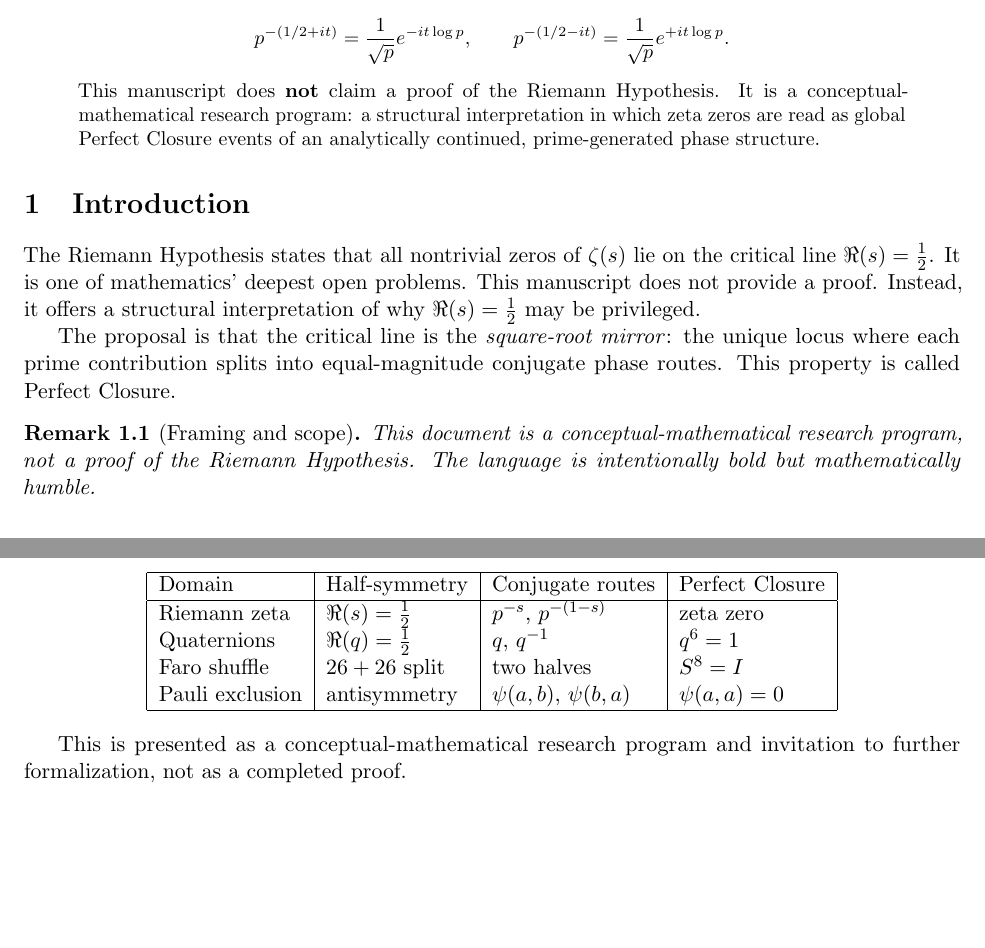
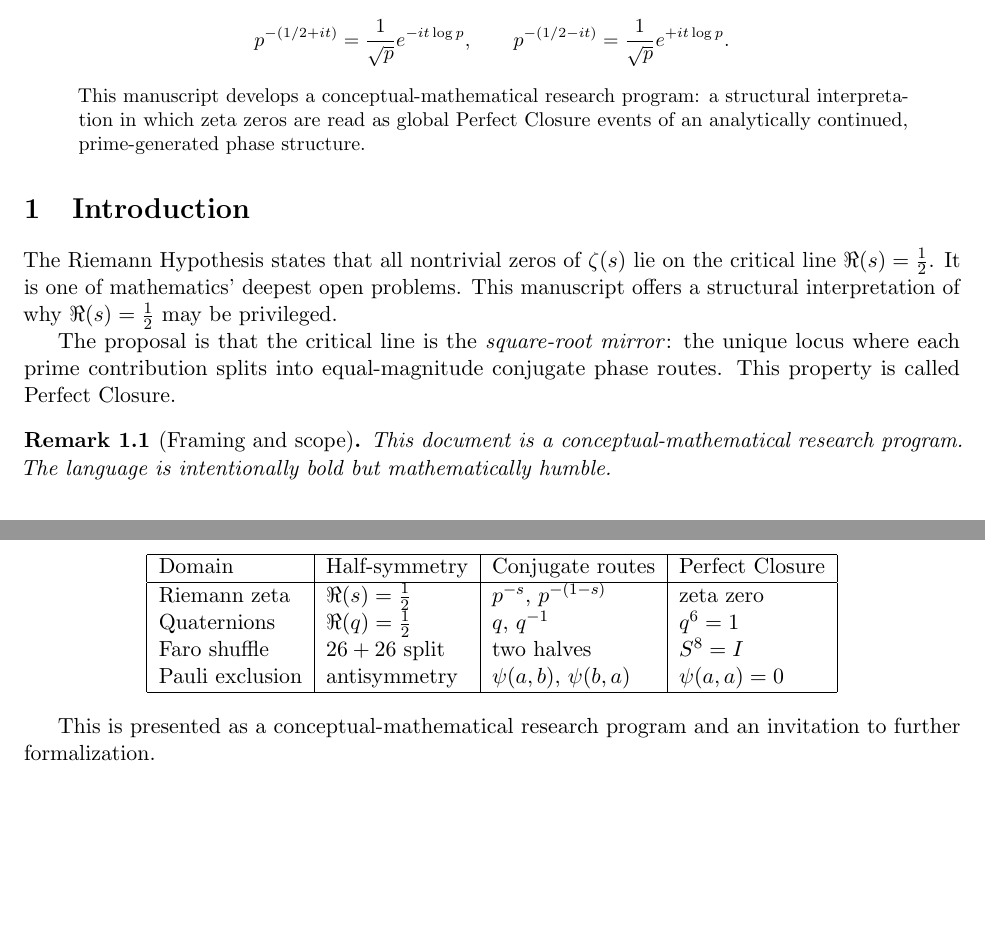
Before and after one commit to RQM-Technologies-dev/perfect-closure, a LaTeX paper (latex/main.tex): two parts of pages 1 and 3 of 3, joined at a grey line, cut so that both start at the same text. Compiled offline with pdfLaTeX.

Commit message:
Updates from Overleaf

```diff
--- a/latex/main.tex
+++ b/latex/main.tex
@@ -33,17 +33,17 @@ This paper proposes \emph{Perfect Closure} as a structural principle that may il
 p^{-(1/2+it)}=\frac{1}{\sqrt p}e^{-it\log p},\qquad
 p^{-(1/2-it)}=\frac{1}{\sqrt p}e^{+it\log p}.
 \]
-This manuscript does \textbf{not} claim a proof of the Riemann Hypothesis. It is a conceptual-mathematical research program: a structural interpretation in which zeta zeros are read as global Perfect Closure events of an analytically continued, prime-generated phase structure.
+This manuscript develops a conceptual-mathematical research program: a structural interpretation in which zeta zeros are read as global Perfect Closure events of an analytically continued, prime-generated phase structure.
 \end{abstract}
 
 \section{Introduction}
 
-The Riemann Hypothesis states that all nontrivial zeros of $\zeta(s)$ lie on the critical line $\Re(s)=\tfrac{1}{2}$. It is one of mathematics' deepest open problems. This manuscript does not provide a proof. Instead, it offers a structural interpretation of why $\Re(s)=\tfrac{1}{2}$ may be privileged.
+The Riemann Hypothesis states that all nontrivial zeros of $\zeta(s)$ lie on the critical line $\Re(s)=\tfrac{1}{2}$. It is one of mathematics' deepest open problems. This manuscript offers a structural interpretation of why $\Re(s)=\tfrac{1}{2}$ may be privileged.
 
 The proposal is that the critical line is the \emph{square-root mirror}: the unique locus where each prime contribution splits into equal-magnitude conjugate phase routes. This property is called Perfect Closure.
 
 \begin{remark}[Framing and scope]
-This document is a conceptual-mathematical research program, not a proof of the Riemann Hypothesis. The language is intentionally bold but mathematically humble.
+This document is a conceptual-mathematical research program. The language is intentionally bold but mathematically humble.
 \end{remark}
 
 \section{Perfect Closure: Definition and Motif}
@@ -161,7 +161,7 @@ Pauli exclusion & antisymmetry & $\psi(a,b),\,\psi(b,a)$ & $\psi(a,a)=0$ \\
 \end{tabular}
 \end{center}
 
-This is presented as a conceptual-mathematical research program and invitation to further formalization, not as a completed proof.
+This is presented as a conceptual-mathematical research program and an invitation to further formalization.
 
 \printbibliography
 
```
